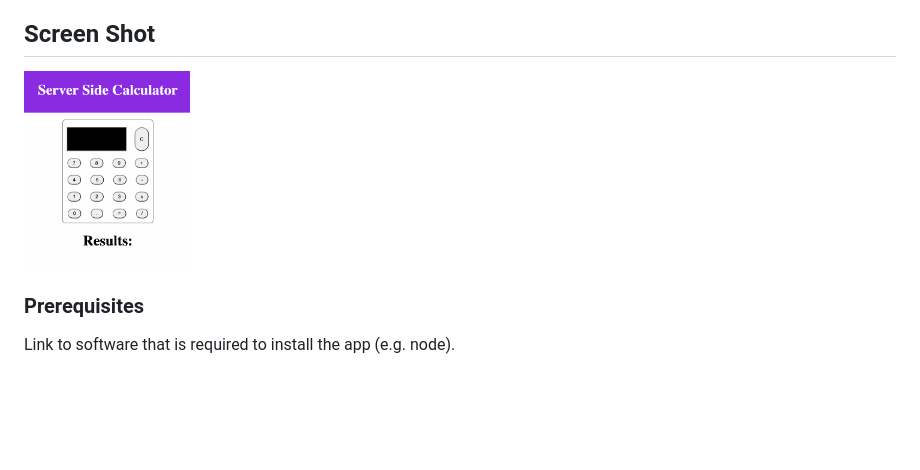
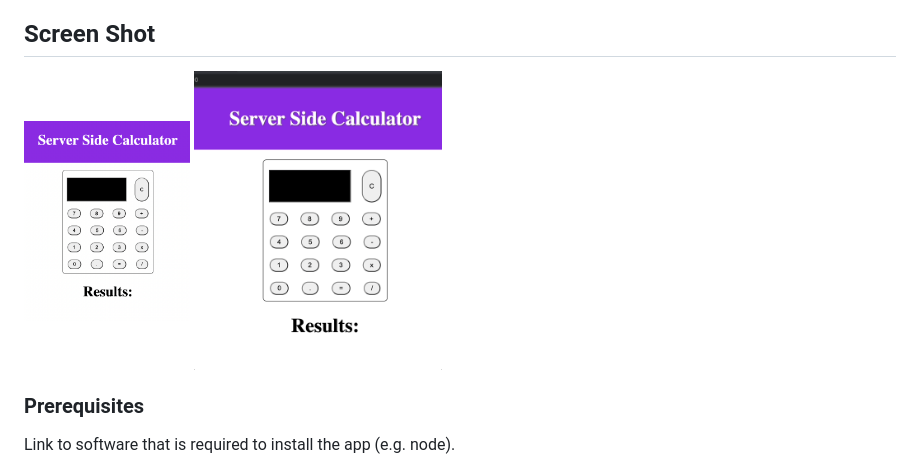
Before and after one commit to Alcamara/weekend-jquery-server-calculator, a Markdown page: README.md, the part around the change. Rendered like a GitHub page; pictures changed too: images/cal2.gif (added); blank space fills up the shorter version.

```diff
--- a/README.md
+++ b/README.md
@@ -19,6 +19,8 @@ Directly above this is how long it took you to develop the project. Your project
 ## Screen Shot
 
  <img src="./images/cal1.png" alt="Calculator" height='200'>
+
+ <img src="./images/cal2.gif" alt="Calculator" height='300'>
 
 ### Prerequisites
 
```
